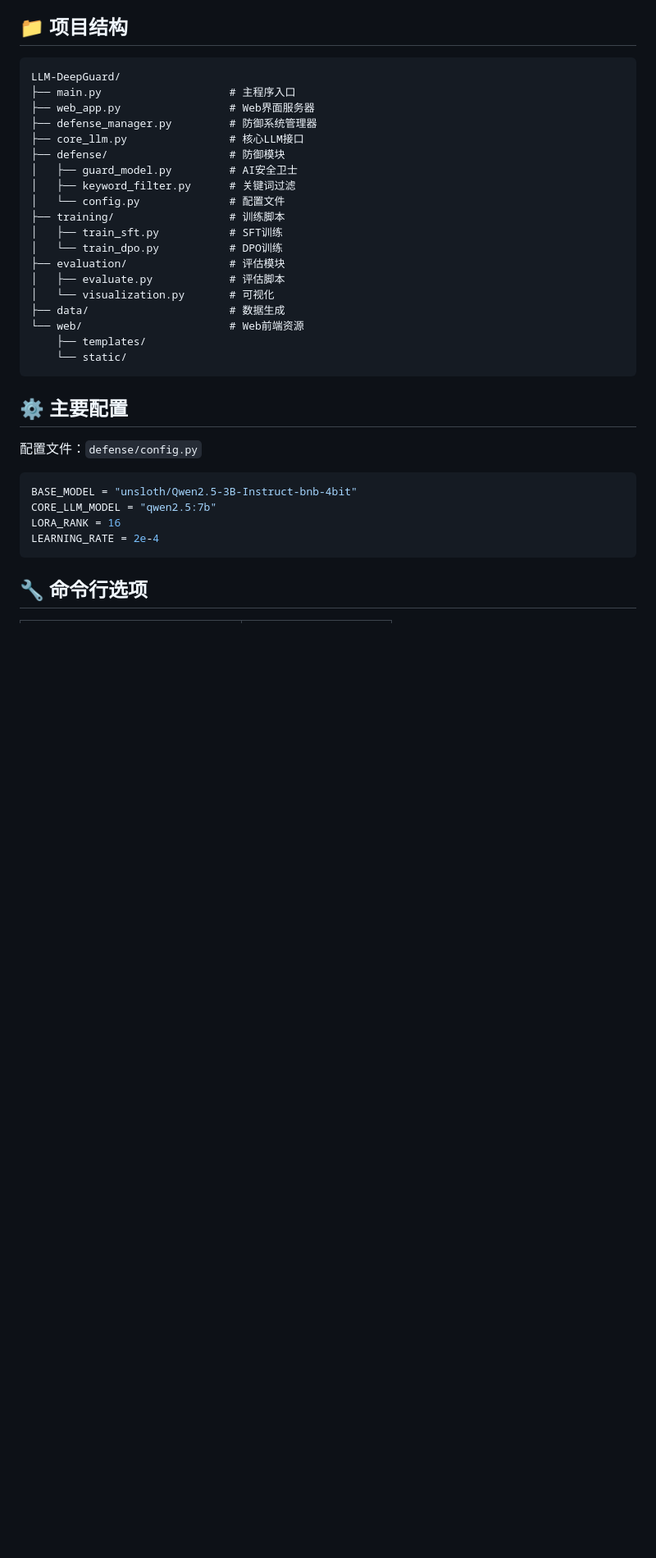
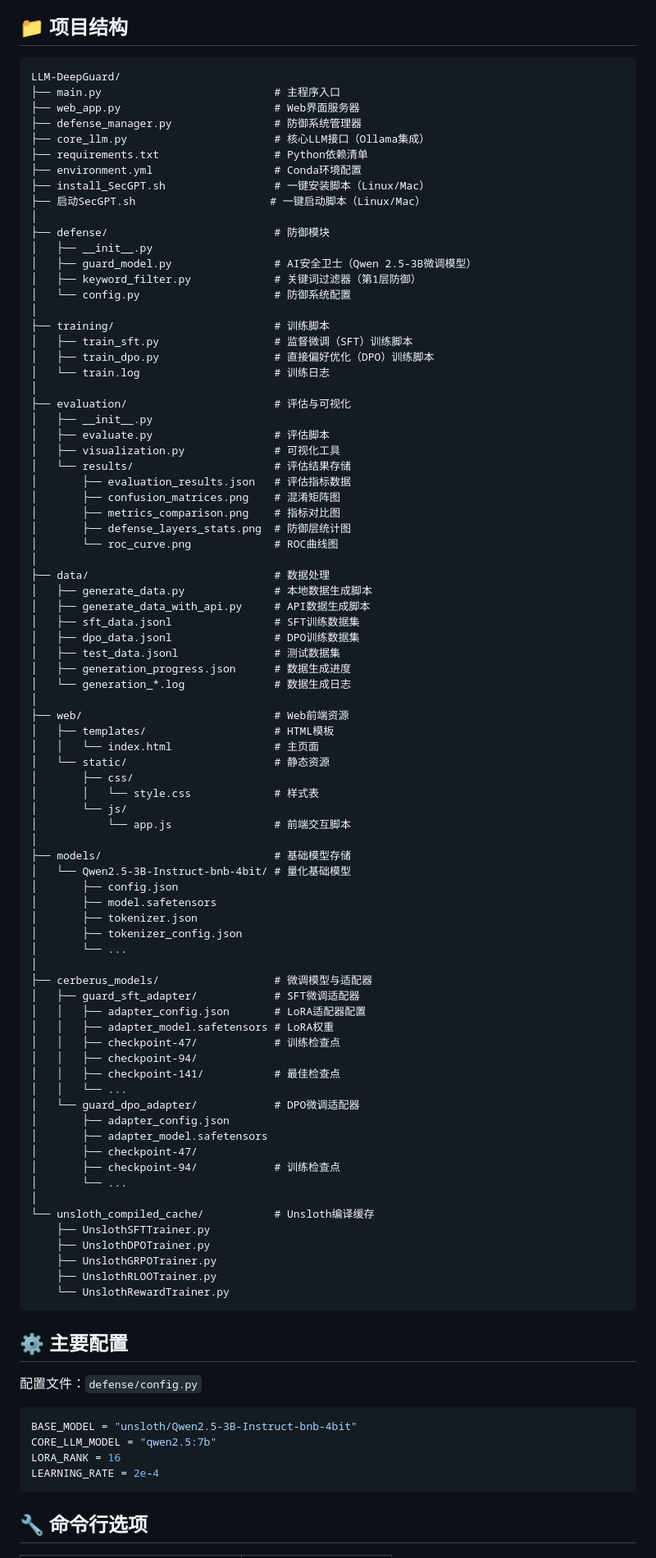
Before and after one commit to CHENZHUANGLIN/LLM-DeepGuard, a Markdown page: README.md, the part around the change. Shown at 82% size. Drawn GitHub-style; blank space fills up the shorter version.

Commit message:
Cerberus_v4.1

````diff
--- a/README.md
+++ b/README.md
@@ -106,24 +106,84 @@ python main.py --full-pipeline  # 完整流程
 
 ```
 LLM-DeepGuard/
-├── main.py                    # 主程序入口
-├── web_app.py                 # Web界面服务器
-├── defense_manager.py         # 防御系统管理器
-├── core_llm.py                # 核心LLM接口
-├── defense/                   # 防御模块
-│   ├── guard_model.py         # AI安全卫士
-│   ├── keyword_filter.py      # 关键词过滤
-│   └── config.py              # 配置文件
-├── training/                  # 训练脚本
-│   ├── train_sft.py           # SFT训练
-│   └── train_dpo.py           # DPO训练
-├── evaluation/                # 评估模块
-│   ├── evaluate.py            # 评估脚本
-│   └── visualization.py       # 可视化
-├── data/                      # 数据生成
-└── web/                       # Web前端资源
-    ├── templates/
-    └── static/
+├── main.py                           # 主程序入口
+├── web_app.py                        # Web界面服务器
+├── defense_manager.py                # 防御系统管理器
+├── core_llm.py                       # 核心LLM接口（Ollama集成）
+├── requirements.txt                  # Python依赖清单
+├── environment.yml                   # Conda环境配置
+├── install_SecGPT.sh                 # 一键安装脚本（Linux/Mac）
+├── 启动SecGPT.sh                     # 一键启动脚本（Linux/Mac）
+│
+├── defense/                          # 防御模块
+│   ├── __init__.py
+│   ├── guard_model.py                # AI安全卫士（Qwen 2.5-3B微调模型）
+│   ├── keyword_filter.py             # 关键词过滤器（第1层防御）
+│   └── config.py                     # 防御系统配置
+│
+├── training/                         # 训练脚本
+│   ├── train_sft.py                  # 监督微调（SFT）训练脚本
+│   ├── train_dpo.py                  # 直接偏好优化（DPO）训练脚本
+│   └── train.log                     # 训练日志
+│
+├── evaluation/                       # 评估与可视化
+│   ├── __init__.py
+│   ├── evaluate.py                   # 评估脚本
+│   ├── visualization.py              # 可视化工具
+│   └── results/                      # 评估结果存储
+│       ├── evaluation_results.json   # 评估指标数据
+│       ├── confusion_matrices.png    # 混淆矩阵图
+│       ├── metrics_comparison.png    # 指标对比图
+│       ├── defense_layers_stats.png  # 防御层统计图
+│       └── roc_curve.png             # ROC曲线图
+│
+├── data/                             # 数据处理
+│   ├── generate_data.py              # 本地数据生成脚本
+│   ├── generate_data_with_api.py     # API数据生成脚本
+│   ├── sft_data.jsonl                # SFT训练数据集
+│   ├── dpo_data.jsonl                # DPO训练数据集
+│   ├── test_data.jsonl               # 测试数据集
+│   ├── generation_progress.json      # 数据生成进度
+│   └── generation_*.log              # 数据生成日志
+│
+├── web/                              # Web前端资源
+│   ├── templates/                    # HTML模板
+│   │   └── index.html                # 主页面
+│   └── static/                       # 静态资源
+│       ├── css/
+│       │   └── style.css             # 样式表
+│       └── js/
+│           └── app.js                # 前端交互脚本
+│
+├── models/                           # 基础模型存储
+│   └── Qwen2.5-3B-Instruct-bnb-4bit/ # 量化基础模型
+│       ├── config.json
+│       ├── model.safetensors
+│       ├── tokenizer.json
+│       ├── tokenizer_config.json
+│       └── ...
+│
+├── cerberus_models/                  # 微调模型与适配器
+│   ├── guard_sft_adapter/            # SFT微调适配器
+│   │   ├── adapter_config.json       # LoRA适配器配置
+│   │   ├── adapter_model.safetensors # LoRA权重
+│   │   ├── checkpoint-47/            # 训练检查点
+│   │   ├── checkpoint-94/
+│   │   ├── checkpoint-141/           # 最佳检查点
+│   │   └── ...
+│   └── guard_dpo_adapter/            # DPO微调适配器
+│       ├── adapter_config.json
+│       ├── adapter_model.safetensors
+│       ├── checkpoint-47/
+│       ├── checkpoint-94/            # 训练检查点
+│       └── ...
+│
+└── unsloth_compiled_cache/           # Unsloth编译缓存
+    ├── UnslothSFTTrainer.py
+    ├── UnslothDPOTrainer.py
+    ├── UnslothGRPOTrainer.py
+    ├── UnslothRLOOTrainer.py
+    └── UnslothRewardTrainer.py
 ```
 
 ## ⚙️ 主要配置
````
